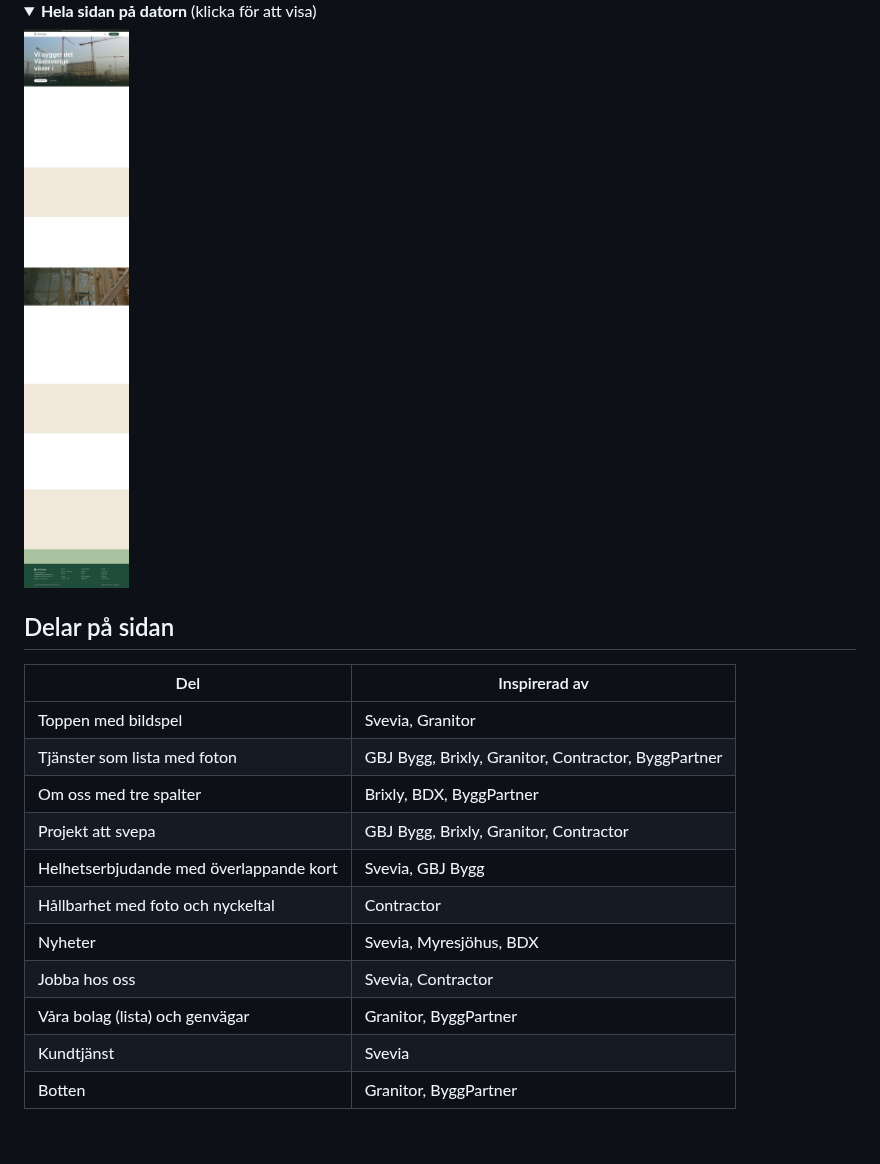
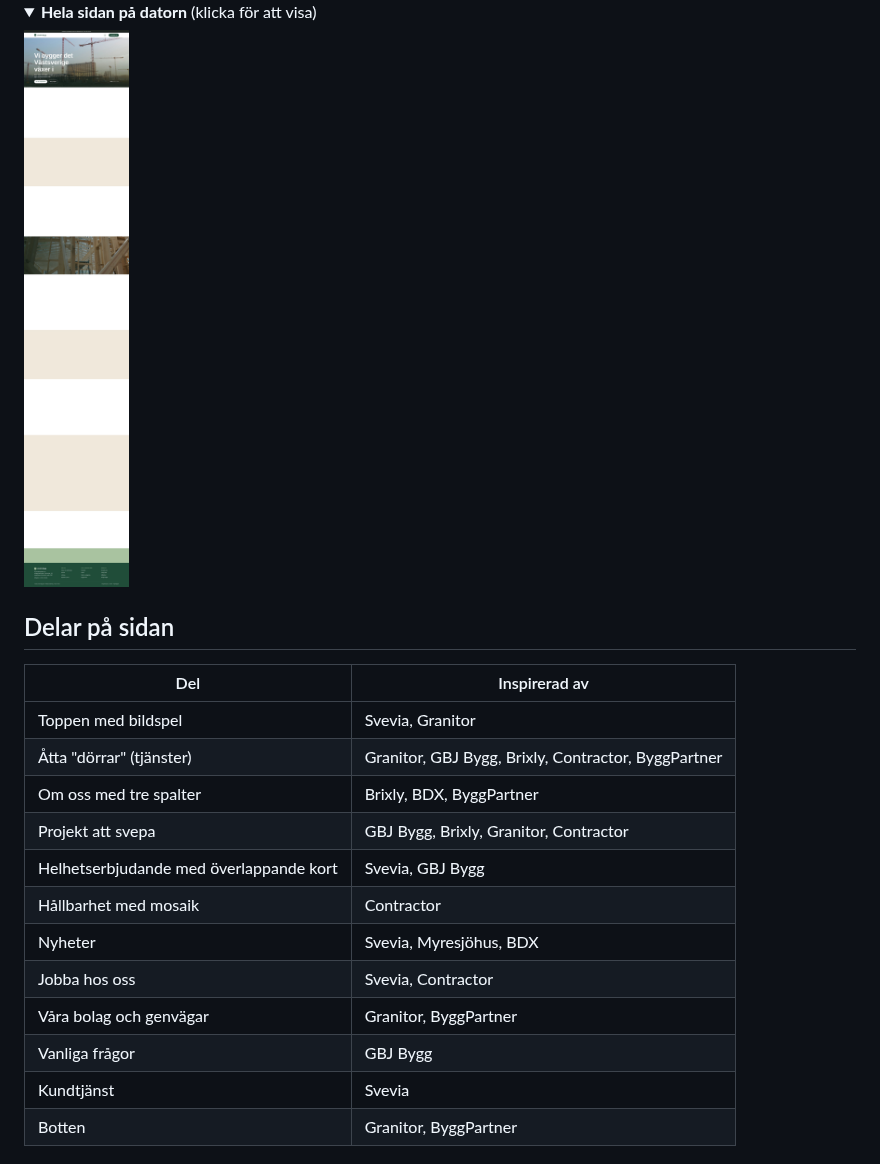
Before and after one commit to ElevateStudio018/lirk, a Markdown page: README.md, the part around the change. GitHub-like rendering; pictures changed too: docs/screenshots/desktop-hela.jpg; folded sections open.

Commit message:
Återställer förra designen utan dörr-animation och 3D-hus
Tar tillbaka versionen före slop-ändringarna (ikonrutor, bolag, frågor,
etiketter) men utan dörrarna som öppnas och huset som byggs i 3D.
Projektkorten förblir platta. Behåller fixen som visar allt man
scrollat förbi.

Co-Authored-By: Claude Opus 5.5 <noreply@anthropic.com>
Claude-Session: https://claude.ai/code/session_014cRMuR85oLsHNvvRSZFPjk

```diff
--- a/README.md
+++ b/README.md
@@ -26,14 +26,15 @@ All fakta är påhittad. Fotona kommer från [Pexels](https://www.pexels.com).
 | Del | Inspirerad av |
 | --- | --- |
 | Toppen med bildspel | Svevia, Granitor |
-| Tjänster som lista med foton | GBJ Bygg, Brixly, Granitor, Contractor, ByggPartner |
+| Åtta "dörrar" (tjänster) | Granitor, GBJ Bygg, Brixly, Contractor, ByggPartner |
 | Om oss med tre spalter | Brixly, BDX, ByggPartner |
 | Projekt att svepa | GBJ Bygg, Brixly, Granitor, Contractor |
 | Helhetserbjudande med överlappande kort | Svevia, GBJ Bygg |
-| Hållbarhet med foto och nyckeltal | Contractor |
+| Hållbarhet med mosaik | Contractor |
 | Nyheter | Svevia, Myresjöhus, BDX |
 | Jobba hos oss | Svevia, Contractor |
-| Våra bolag (lista) och genvägar | Granitor, ByggPartner |
+| Våra bolag och genvägar | Granitor, ByggPartner |
+| Vanliga frågor | GBJ Bygg |
 | Kundtjänst | Svevia |
 | Botten | Granitor, ByggPartner |
 
```
Also changed, not shown: docs/screenshots/desktop.jpg, docs/screenshots/mobil.jpg, 1 other file.
